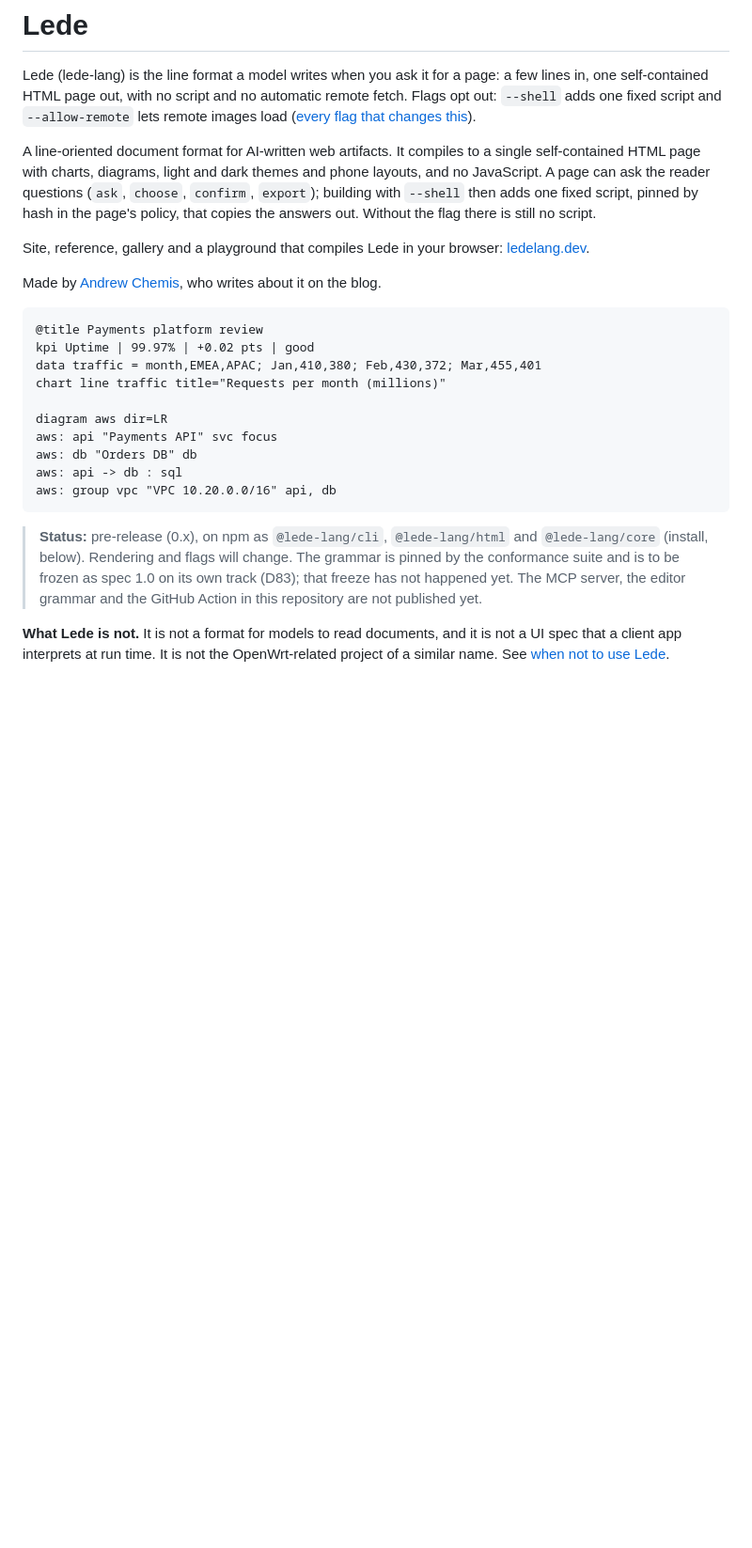
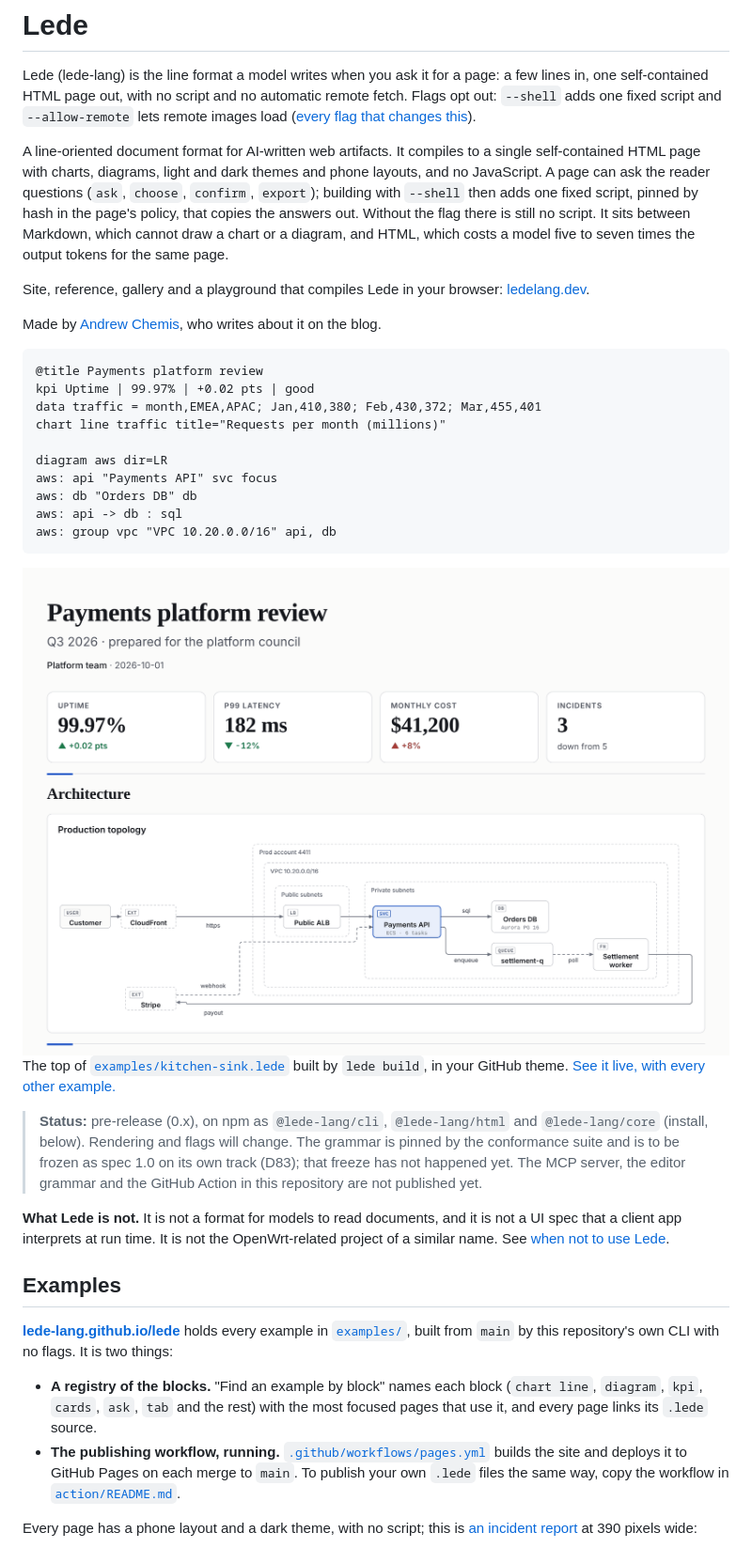
Before and after one commit to lede-lang/lede, a Markdown page: README.md, the part around one of its changes. Shown at 94% size. Drawn GitHub-style; pictures changed too: docs/img/page-light.png (added); blank space fills up the shorter version.

````diff
--- a/README.md
+++ b/README.md
@@ -7,6 +7,8 @@ A line-oriented document format for AI-written web artifacts. It compiles to a s
 self-contained HTML page with charts, diagrams, light and dark themes and phone layouts, and
 no JavaScript. A page can ask the reader questions (`ask`, `choose`, `confirm`, `export`); building with `--shell` then adds one
 fixed script, pinned by hash in the page's policy, that copies the answers out. Without the flag there is still no script.
+It sits between Markdown, which cannot draw a chart or a diagram, and HTML, which costs a model five to seven times the output
+tokens for the same page.
 
 Site, reference, gallery and a playground that compiles Lede in your browser: [ledelang.dev](https://ledelang.dev/).
 
@@ -25,9 +27,32 @@ aws: api -> db : sql
 aws: group vpc "VPC 10.20.0.0/16" api, db
 ```
 
+<picture>
+  <source media="(prefers-color-scheme: dark)" srcset="docs/img/page-dark.png">
+  <img src="docs/img/page-light.png" alt="A compiled Lede page: the title Payments platform review, four metric tiles (uptime, p99 latency, monthly cost, incidents) and an architecture diagram of a payments API inside a VPC." width="880">
+</picture>
+
+The top of [`examples/kitchen-sink.lede`](examples/kitchen-sink.lede) built by `lede build`, in your GitHub theme.
+[See it live, with every other example.](https://lede-lang.github.io/lede/kitchen-sink.html)
+
 > **Status:** pre-release (0.x), on npm as `@lede-lang/cli`, `@lede-lang/html` and `@lede-lang/core` (install, below). Rendering and
 > flags will change. The grammar is pinned by the conformance suite and is to be frozen as spec 1.0 on its own track (D83);
 > that freeze has not happened yet.
 > The MCP server, the editor grammar and the GitHub Action in this repository are not published yet.
 
 **What Lede is not.** It is not a format for models to read documents, and it is not a UI spec that a client app interprets at run time. It is not the OpenWrt-related project of a similar name. See [when not to use Lede](docs/when-not-to-use.md).
+
+## Examples
+
+[**lede-lang.github.io/lede**](https://lede-lang.github.io/lede/) holds every example in [`examples/`](examples/), built from
+`main` by this repository's own CLI with no flags. It is two things:
+
+- **A registry of the blocks.** "Find an example by block" names each block (`chart line`, `diagram`, `kpi`, `cards`, `ask`,
+  `tab` and the rest) with the most focused pages that use it, and every page links its `.lede` source.
+- **The publishing workflow, running.** [`.github/workflows/pages.yml`](.github/workflows/pages.yml) builds the site and deploys it
+  to GitHub Pages on each merge to `main`. To publish your own `.lede` files the same way, copy the workflow in
+  [`action/README.md`](action/README.md).
+
+Every page has a phone layout and a dark theme, with no script; this is
+[an incident report](https://lede-lang.github.io/lede/article/11-incident-report.html) at 390 pixels wide:
+
````
Also changed, not shown: other parts of README.md (+8 -1 lines), docs/img/page-dark.png (added), docs/img/phone-dark.png (added), docs/img/phone-light.png (added), 4 other files.
